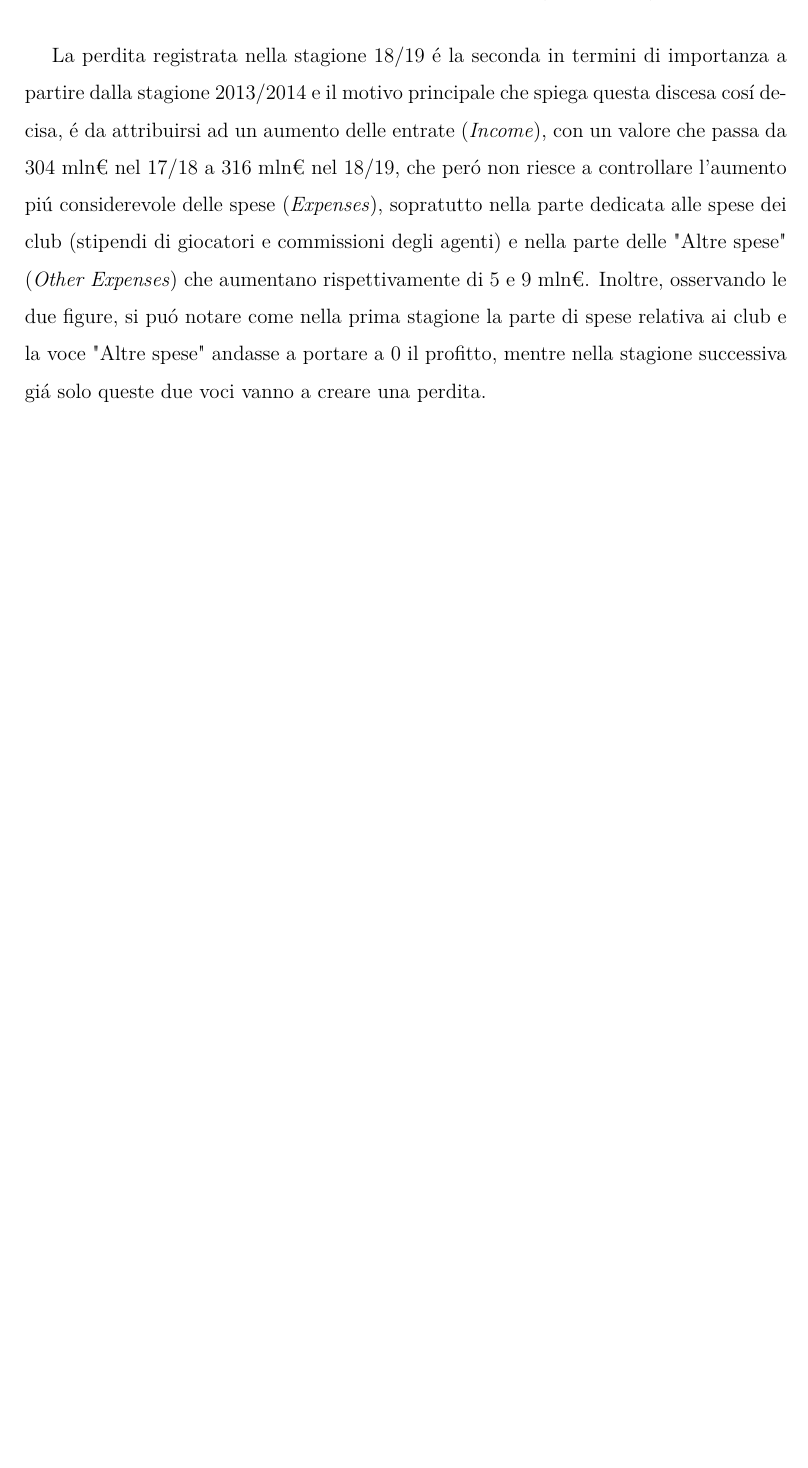
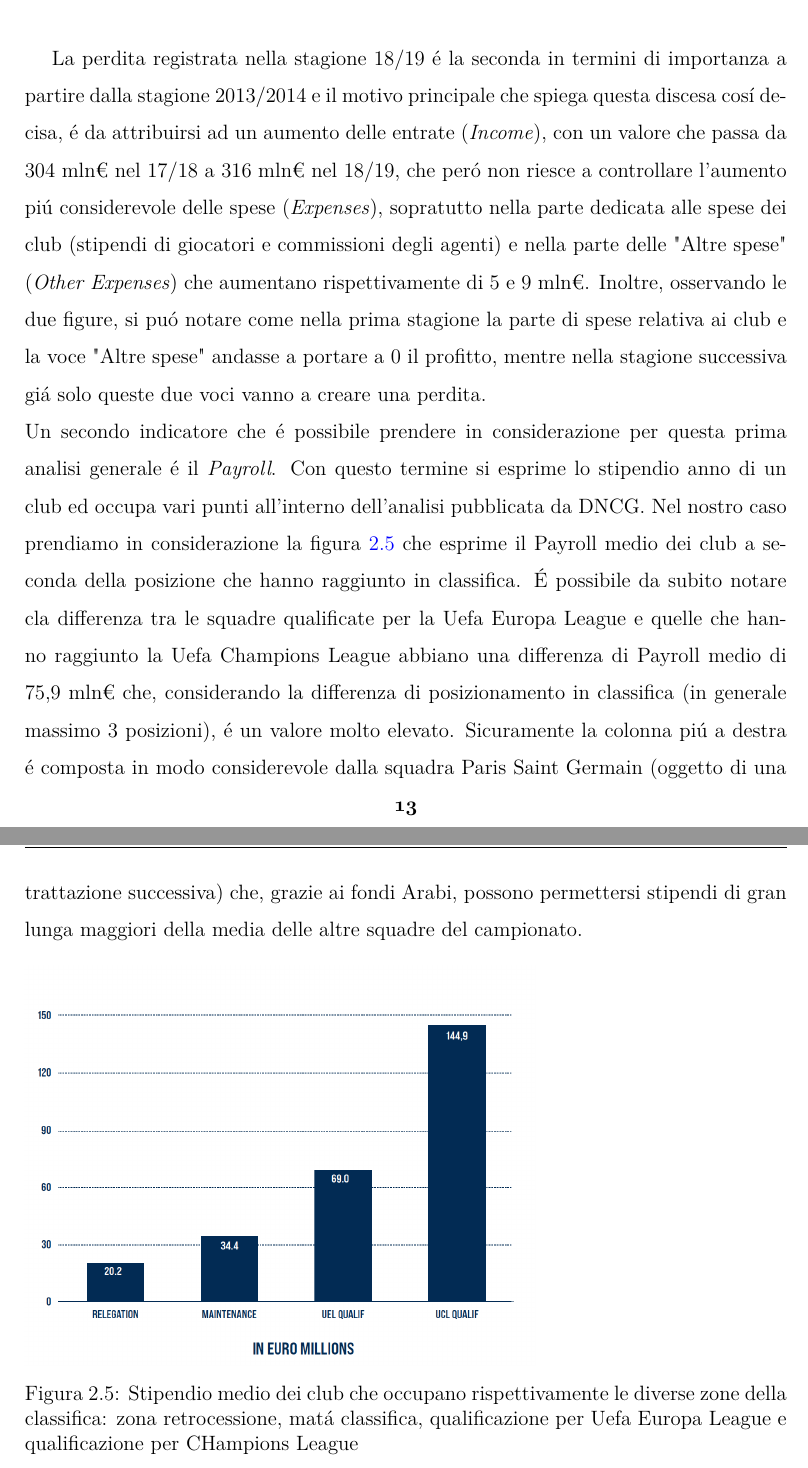
Before and after one commit to riccardo-borgo/Lo-stato-di-salute-del-Calcio-pre-e-post-COVID-19, a LaTeX thesis (prova.tex): part of page 14 of 14 before the commit and two parts of pages 14 and 15 of 15 after it, the two joined at a grey line, cut so that both start at the same text, the shorter picture padded with empty space. Compiled offline with pdfLaTeX.

Commit message:
27_03_treno

```diff
--- a/prova.tex
+++ b/prova.tex
@@ -230,7 +230,20 @@ delle spese (\emph{Expenses}), sopratutto nella parte dedicata alle spese dei cl
 e nella parte delle "Altre spese" (\emph{Other Expenses}) che aumentano rispettivamente di 5 e 9 mln€. Inoltre, osservando le due figure,
 si pu\'o notare come nella prima stagione la parte di spese relativa ai club e la voce "Altre spese" andasse a portare a 0 il profitto,
 mentre nella stagione successiva gi\'a solo queste due voci vanno a creare una perdita.\\
-%dati sui biglietti venduti
+Un secondo indicatore che \'e possibile prendere in considerazione per questa prima analisi generale \'e il \emph{Payroll}. Con questo termine
+si esprime lo stipendio anno di un club ed occupa vari punti all'interno dell'analisi pubblicata da DNCG. Nel nostro caso prendiamo
+in considerazione la figura \ref{stipendi_ligue1} che esprime il Payroll medio dei club a seconda della posizione che hanno raggiunto
+in classifica. \'E possibile da subito notare cla differenza tra le squadre qualificate per la Uefa Europa League e quelle che hanno
+raggiunto la Uefa Champions League abbiano una differenza di Payroll medio di 75,9 mln€ che, considerando la differenza di posizionamento
+in classifica (in generale massimo 3 posizioni), \'e un valore molto elevato. Sicuramente la colonna pi\'u a destra \'e composta in modo
+considerevole dalla squadra Paris Saint Germain (oggetto di una trattazione successiva) che, grazie ai fondi Arabi, possono permettersi
+stipendi di gran lunga maggiori della media delle altre squadre del campionato.
+\begin{figure}
+    \includegraphics[scale=.5]{img/stipendi_ligue1.png}
+    \caption{Stipendio medio dei club che occupano rispettivamente le diverse zone della classifica: zona retrocessione,
+    mat\'a classifica, qualificazione per Uefa Europa League e qualificazione per CHampions League}
+    \label{stipendi_ligue1}
+\end{figure}
 %spiegazione finale su quello che è successo
 \end{interlinea}
 
```
Also changed, not shown: img/stipendi_ligue1.png (added), prova.pdf, prova.tex (2 more changed lines), 6 other files.
